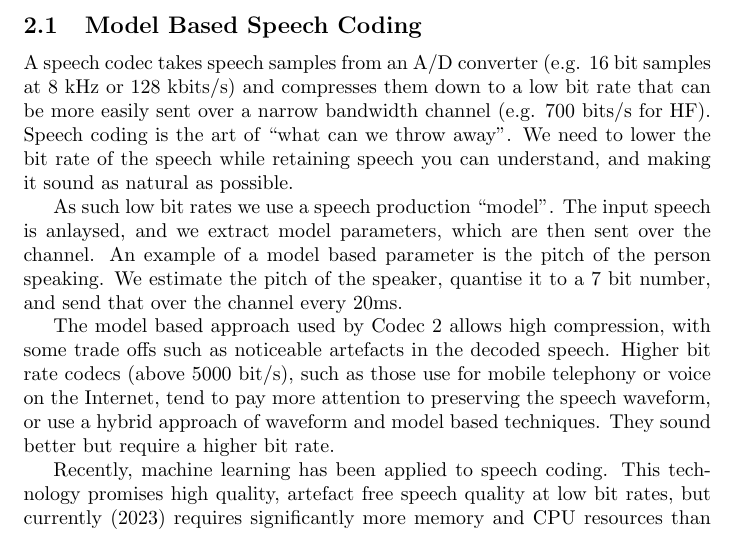
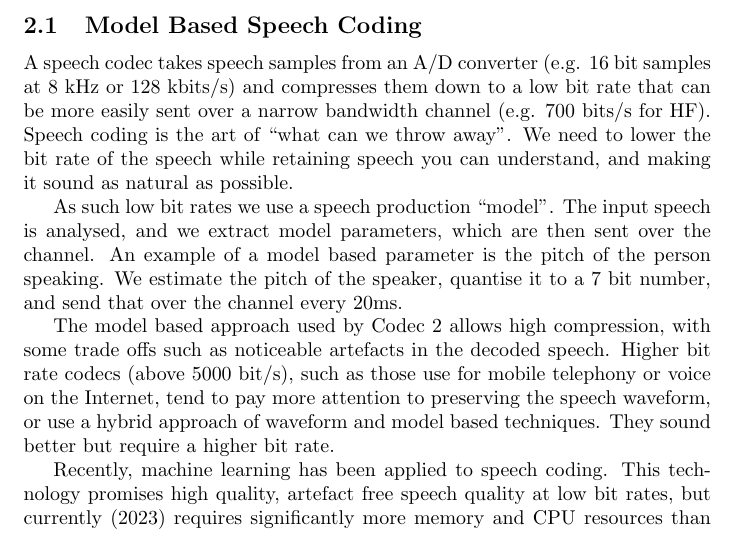
Before and after one commit to drowe67/codec2, a LaTeX document (doc/codec2.tex): part of page 2 of 31, cut so that both start at the same text. The pictures show the PDF file doc/codec2.pdf that the author committed with the source.

Commit message:
spelling error, thanks Tomas

```diff
--- a/doc/codec2.tex
+++ b/doc/codec2.tex
@@ -81,7 +81,7 @@ This production of this document was kindly supported by an ARDC grant \cite{ard
 
 A speech codec takes speech samples from an A/D converter (e.g. 16 bit samples at 8 kHz or 128 kbits/s) and compresses them down to a low bit rate that can be more easily sent over a narrow bandwidth channel (e.g. 700 bits/s for HF).  Speech coding is the art of ``what can we throw away". We need to lower the bit rate of the speech while retaining speech you can understand, and making it sound as natural as possible.
 
-As such low bit rates we use a speech production ``model".  The input speech is anlaysed, and we extract model parameters, which are then sent over the channel.  An example of a model based parameter is the pitch of the person speaking.  We estimate the pitch of the speaker, quantise it to a 7 bit number, and send that over the channel every 20ms.
+As such low bit rates we use a speech production ``model".  The input speech is analysed, and we extract model parameters, which are then sent over the channel.  An example of a model based parameter is the pitch of the person speaking.  We estimate the pitch of the speaker, quantise it to a 7 bit number, and send that over the channel every 20ms.
 
 The model based approach used by Codec 2 allows high compression, with some trade offs such as noticeable artefacts in the decoded speech.  Higher bit rate codecs (above 5000 bit/s), such as those use for mobile telephony or voice on the Internet, tend to pay more attention to preserving the speech waveform, or use a hybrid approach of waveform and model based techniques.  They sound better but require a higher bit rate.
 
```
Also changed, not shown: doc/codec2.pdf.
